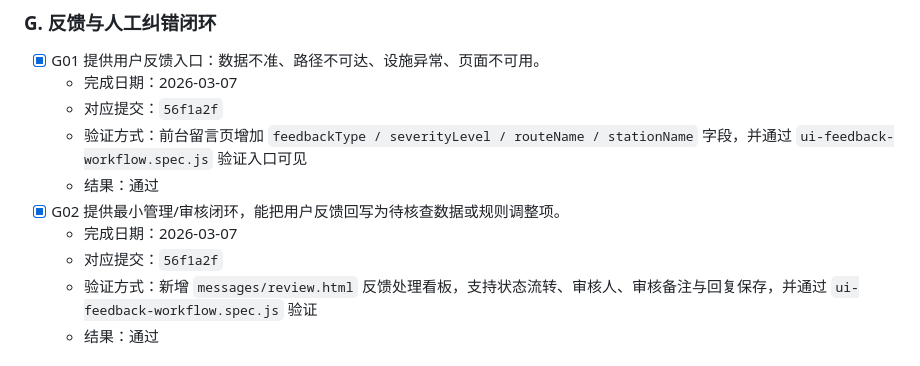
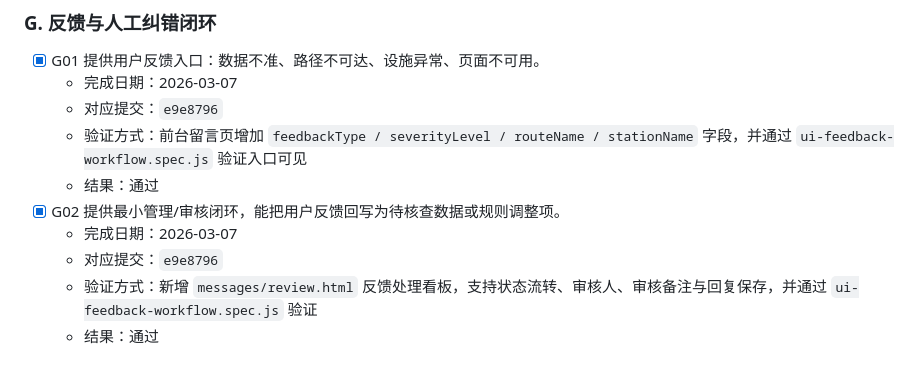
Before and after one commit to Ruler4396/bus-route-query-system, a Markdown page: docs/ACCESSIBILITY_READINESS_TODO.md, the part around the change. Rendered like a GitHub page.

Commit message:
docs: fix feedback workflow commit reference

```diff
--- a/docs/ACCESSIBILITY_READINESS_TODO.md
+++ b/docs/ACCESSIBILITY_READINESS_TODO.md
@@ -198,12 +198,12 @@
 ### G. 反馈与人工纠错闭环
 - [x] G01 提供用户反馈入口：数据不准、路径不可达、设施异常、页面不可用。
   - 完成日期：2026-03-07
-  - 对应提交：`56f1a2f`
+  - 对应提交：`e9e8796`
   - 验证方式：前台留言页增加 `feedbackType / severityLevel / routeName / stationName` 字段，并通过 `ui-feedback-workflow.spec.js` 验证入口可见
   - 结果：通过
 - [x] G02 提供最小管理/审核闭环，能把用户反馈回写为待核查数据或规则调整项。
   - 完成日期：2026-03-07
-  - 对应提交：`56f1a2f`
+  - 对应提交：`e9e8796`
   - 验证方式：新增 `messages/review.html` 反馈处理看板，支持状态流转、审核人、审核备注与回复保存，并通过 `ui-feedback-workflow.spec.js` 验证
   - 结果：通过
 
```
Also changed, not shown: docs/PROJECT_CHANGELOG.md (+1 -1 lines).
